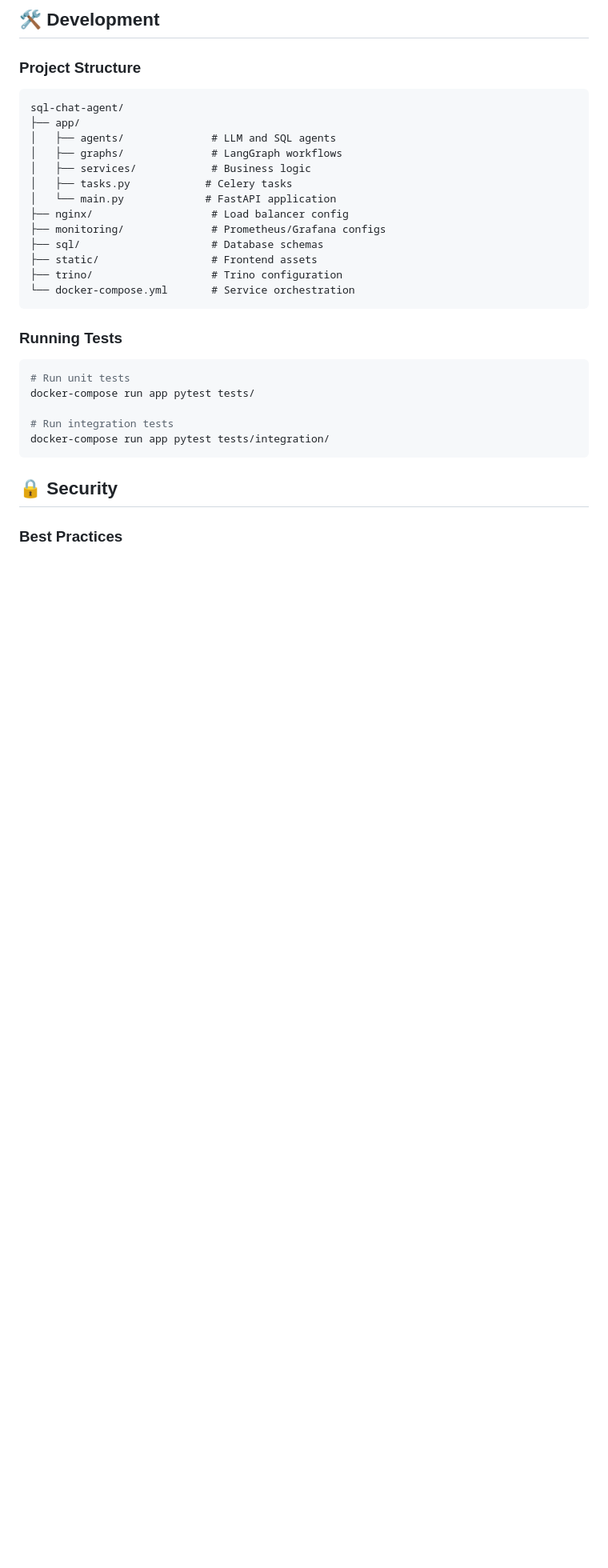
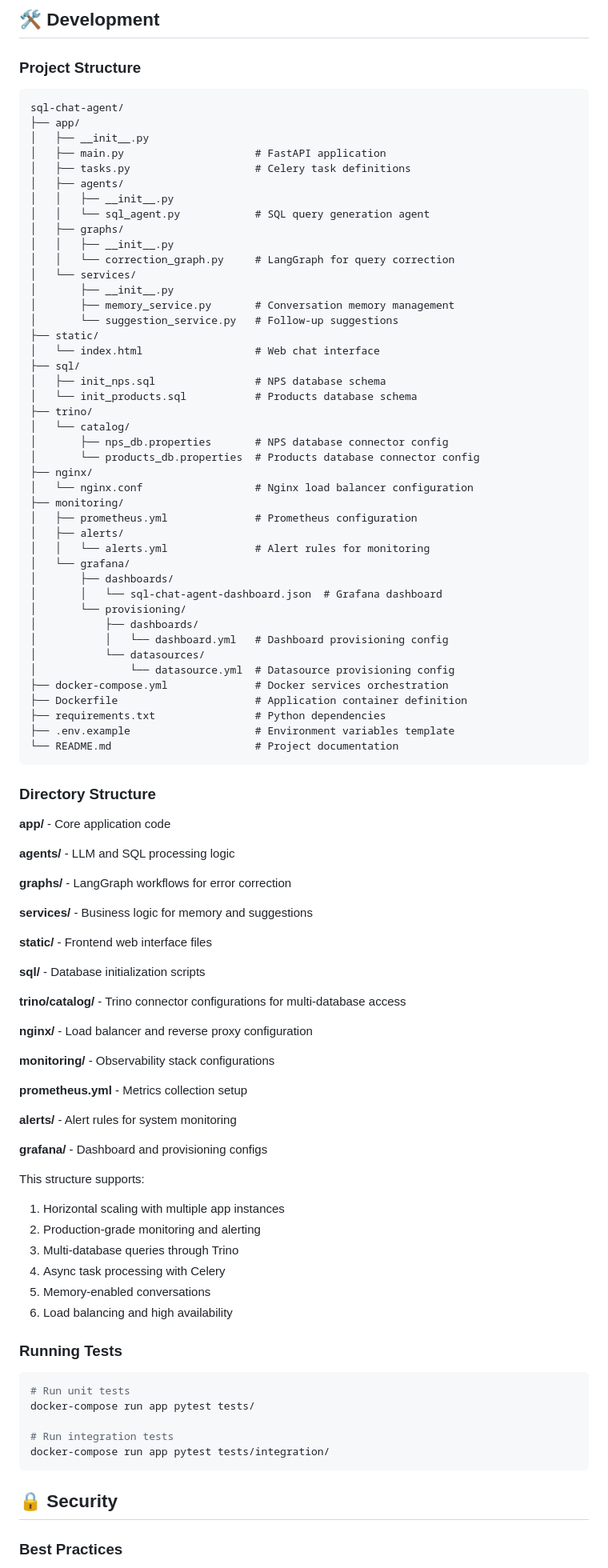
Before and after one commit to arun1934/talk-to-multiple-databases, a Markdown page: README.md, the part around the change. Shown at 80% size. GitHub-like rendering; blank space fills up the shorter version.

Commit message:
Updated files and added support for nginx, error handling more scaling

````diff
--- a/README.md
+++ b/README.md
@@ -331,19 +331,84 @@ celery-worker3:
 ```
 sql-chat-agent/
 ├── app/
-│   ├── agents/              # LLM and SQL agents
-│   ├── graphs/              # LangGraph workflows
-│   ├── services/            # Business logic
-│   ├── tasks.py            # Celery tasks
-│   └── main.py             # FastAPI application
-├── nginx/                   # Load balancer config
-├── monitoring/              # Prometheus/Grafana configs
-├── sql/                     # Database schemas
-├── static/                  # Frontend assets
-├── trino/                   # Trino configuration
-└── docker-compose.yml       # Service orchestration
+│   ├── __init__.py
+│   ├── main.py                     # FastAPI application
+│   ├── tasks.py                    # Celery task definitions
+│   ├── agents/
+│   │   ├── __init__.py
+│   │   └── sql_agent.py            # SQL query generation agent
+│   ├── graphs/
+│   │   ├── __init__.py
+│   │   └── correction_graph.py     # LangGraph for query correction
+│   └── services/
+│       ├── __init__.py
+│       ├── memory_service.py       # Conversation memory management
+│       └── suggestion_service.py   # Follow-up suggestions
+├── static/
+│   └── index.html                  # Web chat interface
+├── sql/
+│   ├── init_nps.sql                # NPS database schema
+│   └── init_products.sql           # Products database schema
+├── trino/
+│   └── catalog/
+│       ├── nps_db.properties       # NPS database connector config
+│       └── products_db.properties  # Products database connector config
+├── nginx/
+│   └── nginx.conf                  # Nginx load balancer configuration
+├── monitoring/
+│   ├── prometheus.yml              # Prometheus configuration
+│   ├── alerts/
+│   │   └── alerts.yml              # Alert rules for monitoring
+│   └── grafana/
+│       ├── dashboards/
+│       │   └── sql-chat-agent-dashboard.json  # Grafana dashboard
+│       └── provisioning/
+│           ├── dashboards/
+│           │   └── dashboard.yml   # Dashboard provisioning config
+│           └── datasources/
+│               └── datasource.yml  # Datasource provisioning config
+├── docker-compose.yml              # Docker services orchestration
+├── Dockerfile                      # Application container definition
+├── requirements.txt                # Python dependencies
+├── .env.example                    # Environment variables template
+└── README.md                       # Project documentation
 ```
+### Directory Structure
 
+**app/** - Core application code
+
+**agents/** - LLM and SQL processing logic
+
+**graphs/** - LangGraph workflows for error correction
+
+**services/** - Business logic for memory and suggestions
+
+**static/** - Frontend web interface files
+
+**sql/** - Database initialization scripts
+
+**trino/catalog/** - Trino connector configurations for multi-database access
+
+**nginx/** - Load balancer and reverse proxy configuration
+
+**monitoring/** - Observability stack configurations
+
+**prometheus.yml** - Metrics collection setup
+
+**alerts/** - Alert rules for system monitoring
+
+**grafana/** - Dashboard and provisioning configs
+
+
+
+This structure supports:
+
+1. Horizontal scaling with multiple app instances
+2. Production-grade monitoring and alerting
+3. Multi-database queries through Trino
+4. Async task processing with Celery
+5. Memory-enabled conversations
+6. Load balancing and high availability
 ### Running Tests
 ```bash
 # Run unit tests
````
